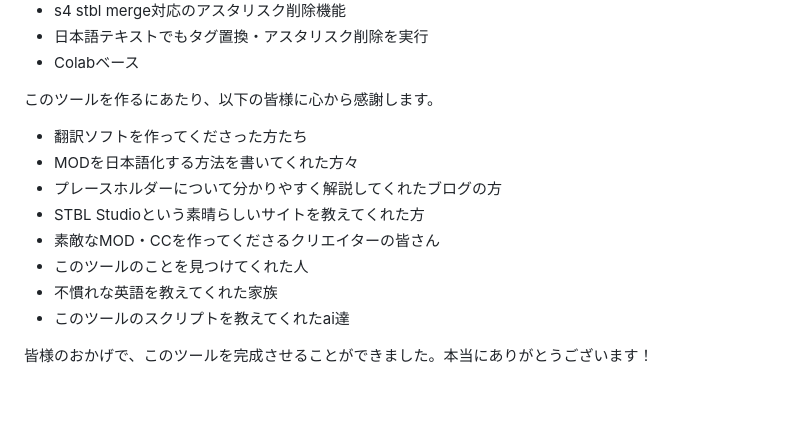
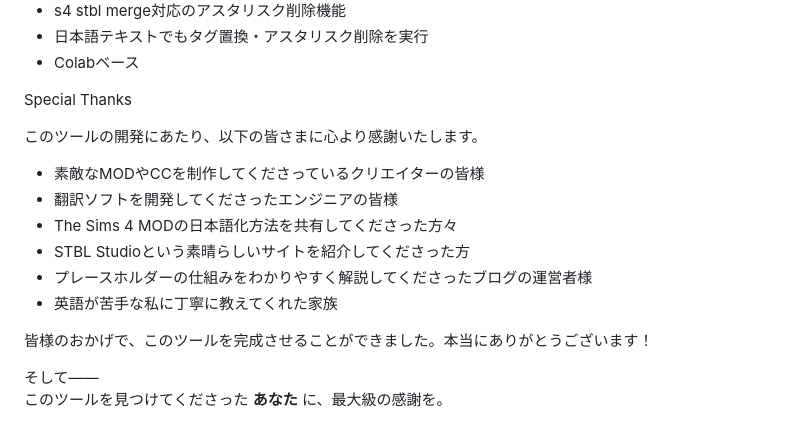
Before and after one commit to nonamesims4/The-Sims-4-MOD-JSON-, a Markdown page: README.md, the part around the change. Rendered like a GitHub page; blank space fills up the shorter version.

```diff
--- a/README.md
+++ b/README.md
@@ -68,15 +68,19 @@
 
 
 
-このツールを作るにあたり、以下の皆様に心から感謝します。
+Special Thanks
 
-- 翻訳ソフトを作ってくださった方たち
-- MODを日本語化する方法を書いてくれた方々
-- プレースホルダーについて分かりやすく解説してくれたブログの方
-- STBL Studioという素晴らしいサイトを教えてくれた方
-- 素敵なMOD・CCを作ってくださるクリエイターの皆さん
-- このツールのことを見つけてくれた人
-- 不慣れな英語を教えてくれた家族
-- このツールのスクリプトを教えてくれたai達
+このツールの開発にあたり、以下の皆さまに心より感謝いたします。
+
+- 素敵なMODやCCを制作してくださっているクリエイターの皆様
+- 翻訳ソフトを開発してくださったエンジニアの皆様
+- The Sims 4 MODの日本語化方法を共有してくださった方々
+- STBL Studioという素晴らしいサイトを紹介してくださった方
+- プレースホルダーの仕組みをわかりやすく解説してくださったブログの運営者様
+- 英語が苦手な私に丁寧に教えてくれた家族
 
 皆様のおかげで、このツールを完成させることができました。本当にありがとうございます！
+
+
+そして――
+このツールを見つけてくださった **あなた** に、最大級の感謝を。
```
